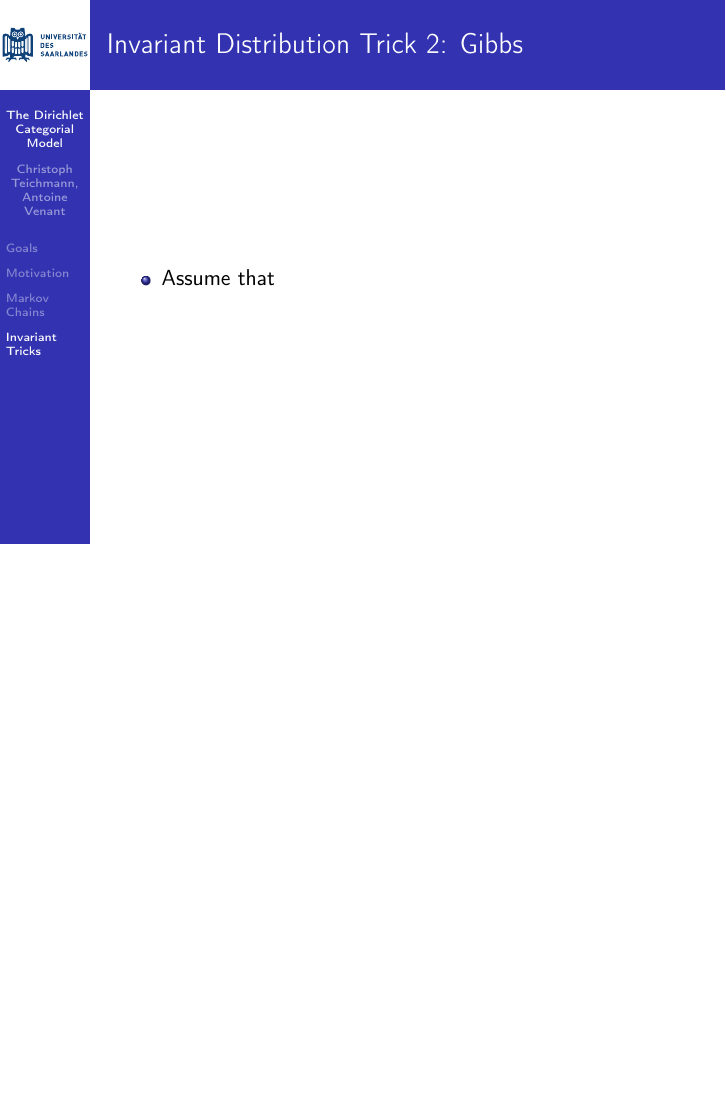
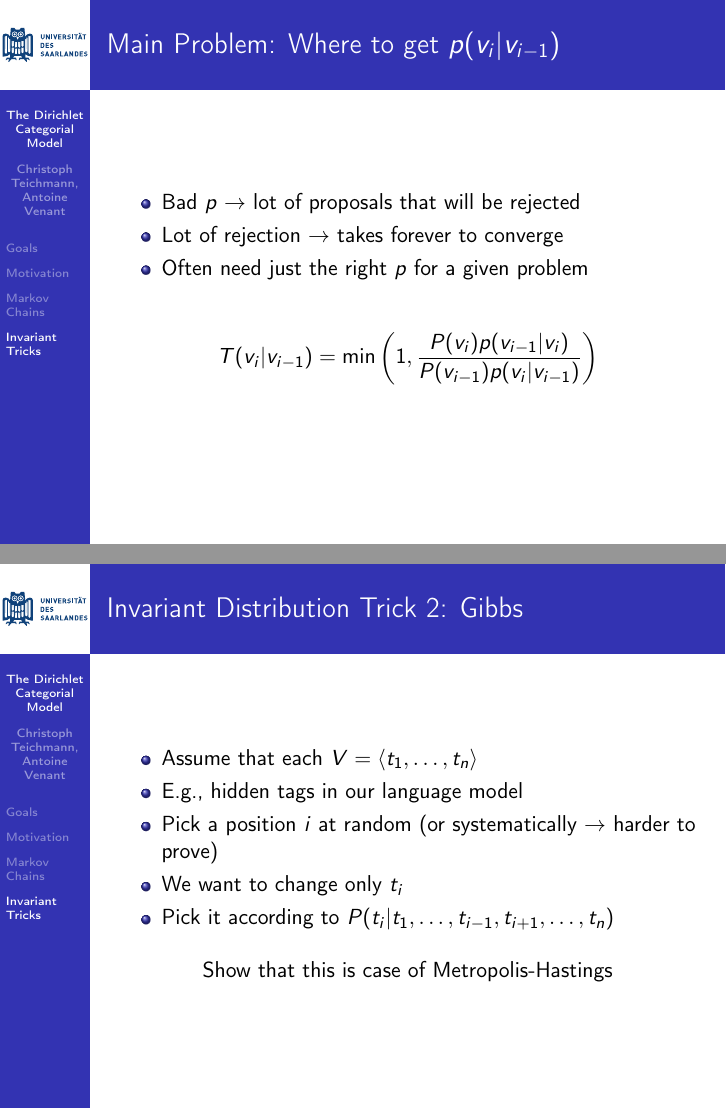
Before and after one commit to coli-saar/BayesianNLP2017, LaTeX slides (MCMC_2017_11_15.tex): page 34 of 34 before the commit and pages 34 and 35 of 40 after it, the two joined at a grey line, the shorter picture padded with empty space. Compiled offline with pdfLaTeX.

Commit message:
Full version.

```diff
--- a/MCMC_2017_11_15.tex
+++ b/MCMC_2017_11_15.tex
@@ -383,11 +383,56 @@
+	\begin{frame}{Main Problem: Where to get $p(v_i|v_{i-1})$}
+		\begin{itemize}
+			\item Bad $p$ $\rightarrow$  lot of proposals that will be rejected
+			\item Lot of rejection $\rightarrow$ takes forever to converge
+			\item Often need just the right $p$ for a given problem
+		\end{itemize}
+
+		$$T(v_i|v_{i-1}) = \min\left(1,\frac{P(v_i)p(v_{i-1}|v_i)}{P(v_{i-1})p(v_i|v_{i-1})}\right)$$
+	\end{frame}
+
 	\begin{frame}{Invariant Distribution Trick 2: Gibbs}
 		\begin{itemize}
-			\item Assume that
+			\item Assume that each $V = \langle t_1, \dots, t_n \rangle$
+			\item E.g., hidden tags in our language model
+			\item Pick a position $i$ at random (or systematically $\rightarrow$ harder to prove)
+			\item We want to change only $t_i$
+			\item Pick it according to $P(t_i|t_1,\dots,t_{i-1},t_{i+1},\dots,t_n)$
 		\end{itemize}
 
-
-
-
-
+		\vspace{10pt}Show that this is case of Metropolis-Hastings
 	\end{frame}
 
+	\begin{frame}{Invariant Distribution Trick 2: Gibbs}
+		\begin{itemize}
+			\item Assume that each $V = \langle t_1, \dots, t_n \rangle$
+			\item E.g., hidden tags in our language model
+			\item Pick a position $i$ at random (or systematically $\rightarrow$ harder to prove)
+			\item We want to change only $t_i$
+			\item Pick it according to $P(t_{i}'|t_1,\dots,t_{i-1},t_{i+1},\dots,t_n)$
+		\end{itemize}
+
+		$$P(t_{i}'|t_1,\dots,t_{i-1},t_{i+1},\dots,t_n) = \frac{P(t_1,\dots,t_{i}',\dots,t_n)}{\sum_{\overline{t}_i} P(t_1,\dots,\overline{t}_{i},\dots,t_n)}$$
+	\end{frame}
+
+	\begin{frame}{Invariant Distribution Trick 2: Gibbs}
+		\begin{itemize}
+			\item Assume that each $V = \langle t_1, \dots, t_n \rangle$
+			\item E.g., hidden tags in our language model
+			\item Pick a position $i$ at random (or systematically $\rightarrow$ harder to prove)
+			\item We want to change only $t_i$
+			\item Pick it according to $P(t_{i}'|t_1,\dots,t_{i-1},t_{i+1},\dots,t_n)$
+		\end{itemize}
+
+		$$P(t_{i}'|\mbox{rest}) = \frac{f(t_1,\dots,t_{i}',\dots,t_n)}{\substack{\mbox{super} \\ \mbox{complicated} \\ \mbox{normalizer}} \sum_{\overline{t}_i} P(t_1,\dots,\overline{t}_{i},\dots,t_n)}$$
+	\end{frame}
+
+	\begin{frame}{Invariant Distribution Trick 2: Gibbs}
+			\begin{itemize}
+				\item Assume that each $V = \langle t_1, \dots, t_n \rangle$
+				\item E.g., hidden tags in our language model
+				\item Pick a position $i$ at random (or systematically $\rightarrow$ harder to prove)
+				\item We want to change only $t_i$
+				\item Pick it according to $P(t_{i}'|t_1,\dots,t_{i-1},t_{i+1},\dots,t_n)$
+			\end{itemize}
+
+			$$P(t_{i}'|\mbox{rest}) = \frac{f(t_1,\dots,t_{i}',\dots,t_n)}{\substack{\mbox{super} \\ \mbox{complicated} \\ \mbox{normalizer}}^2 \sum_{\overline{t}_i} f(t_1,\dots,\overline{t}_{i},\dots,t_n)}$$
```
Also changed, not shown: MCMC_2017_11_15.tex (46 more changed lines).
